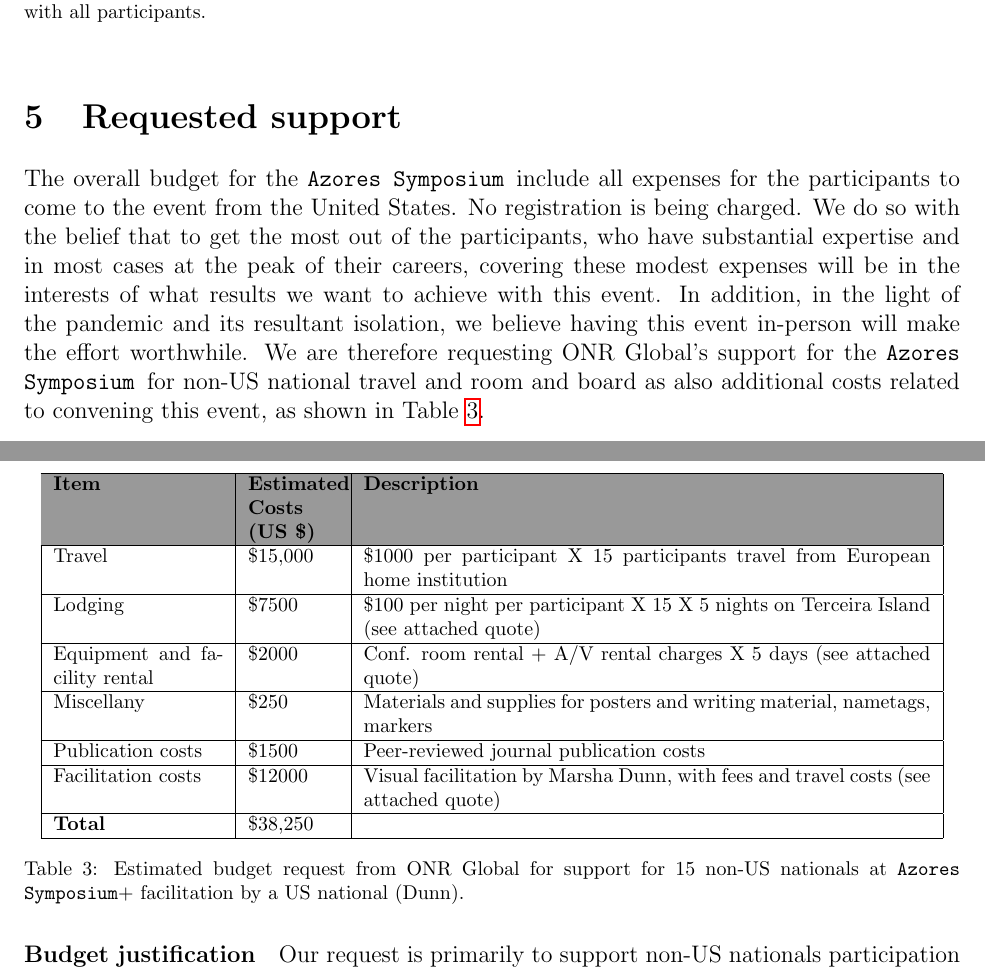
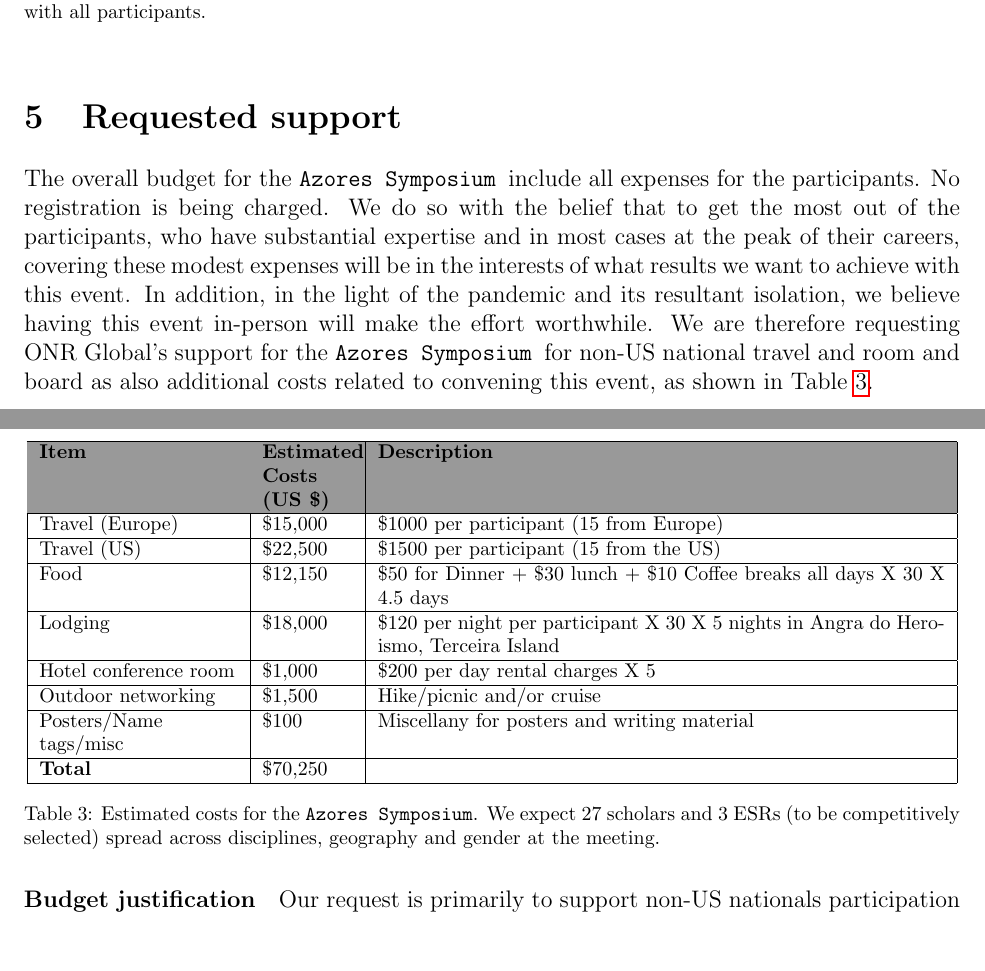
Before and after one commit to kanna/onr-proposal-symposium, a LaTeX document (ONR-symposium-support.tex, which reads ONR_budget.tex): two parts of pages 11 and 12 of 20, joined at a grey line, cut so that both start at the same text, the shorter picture padded with empty space. Compiled offline with pdfLaTeX.

Commit message:
Updates from Overleaf

```diff
--- /dev/null
+++ b/ONR_budget.tex
@@ -0,0 +1,50 @@
+\section{Requested  support}
+
+The overall budget for the \symp include all expenses for the
+participants. No
+registration is being charged. We do so with the belief that to get
+the most out of the participants, who have substantial expertise and
+in most cases at the peak of their careers, covering these modest
+expenses will be in the interests of what results we want to achieve
+with this event. In addition, in the light of the pandemic and its
+resultant isolation, we believe having this event in-person will make
+the effort worthwhile.  We are therefore requesting ONR Global's
+support for the \symp for non-US national travel and room and board as
+also additional costs related to convening this event, as shown in
+Table \ref{tab:budget}.
+
+\begin{table}[!h]
+  \footnotesize{
+    \centering
+    \begin{tabular}{|p{3.5cm}|p{1.6cm}|p{10cm}|}
+    \hline
+    \rowcolor{Gray}
+    \bfseries Item& \bfseries Estimated Costs (US \$)&\bfseries Description\\
+    \hline
+      Travel (Europe)& \$15,000 & \$1000 per participant (15 from Europe) \\
+    \hline
+      Travel (US)& \$22,500 & \$1500 per participant (15 from the US) \\
+    \hline
+      Food& \$12,150 & \$50 for Dinner + \$30 lunch + \$10 Coffee
+                       breaks all days X 30 X 4.5 days\\
+    \hline
+      Lodging& \$18,000 & \$120 per night per participant X 30 X 5 nights in Angra do Heroismo, Terceira Island\\
+    \hline
+      Hotel conference room &\$1,000 & \$200 per day rental charges X 5\\
+    \hline
+      Outdoor networking& \$1,500 & Hike/picnic and/or cruise\\
+    \hline
+      Posters/Name tags/misc& \$100 & Miscellany for posters and writing material\\
+    \hline
+    \textbf{Total}& \$70,250 &\\
+    \hline
+  \end{tabular}
+  \caption{Estimated costs for the \sympe. We expect 27 scholars and 3
+    ESRs (to be competitively selected) spread across disciplines,
+    geography and gender at the meeting.}
+  \label{tab:budget}
+}
+\end{table}
+
+\paragraph{Budget justification} Our request is primarily to support
+non-US nationals participation to/from their home institutions and
```
Also changed, not shown: ONR-symposium-support.tex (+1 -1 lines), budget.tex (+3 -3 lines), esr.tex (+1 -1 lines), invitees.tex (+1 -1 lines), ONR_budget.tex (21 more changed lines).
